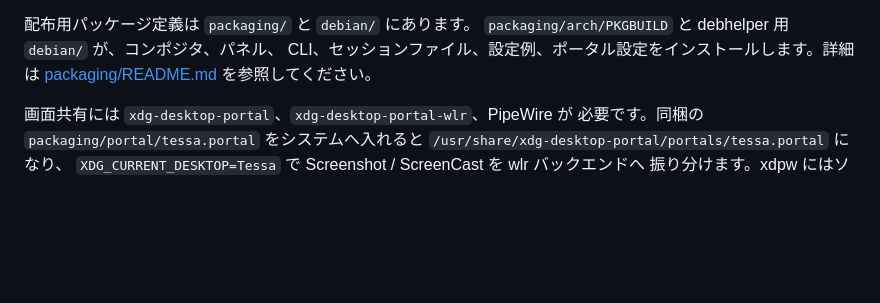
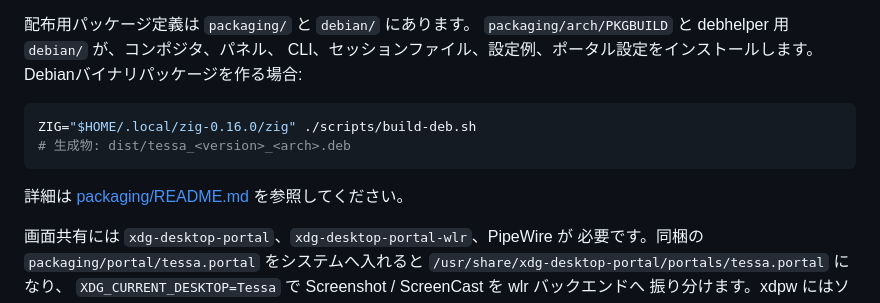
Before and after one commit to Keychrom/Tessa, a Markdown page: README.ja.md, the part around the change. Drawn GitHub-style; blank space fills up the shorter version.

Commit message:
Debianパッケージ生成手順をREADMEへ追記

````diff
--- a/README.ja.md
+++ b/README.ja.md
@@ -194,8 +194,15 @@ Tessa の目的は Hyprland を機能で上回ることではありません。
 
 配布用パッケージ定義は `packaging/` と `debian/` にあります。
 `packaging/arch/PKGBUILD` と debhelper 用 `debian/` が、コンポジタ、パネル、
-CLI、セッションファイル、設定例、ポータル設定をインストールします。詳細は
-[packaging/README.md](packaging/README.md) を参照してください。
+CLI、セッションファイル、設定例、ポータル設定をインストールします。
+Debianバイナリパッケージを作る場合:
+
+```sh
+ZIG="$HOME/.local/zig-0.16.0/zig" ./scripts/build-deb.sh
+# 生成物: dist/tessa_<version>_<arch>.deb
+```
+
+詳細は [packaging/README.md](packaging/README.md) を参照してください。
 
 画面共有には `xdg-desktop-portal`、`xdg-desktop-portal-wlr`、PipeWire が
 必要です。同梱の `packaging/portal/tessa.portal` をシステムへ入れると
````
Also changed, not shown: 1 other file.
